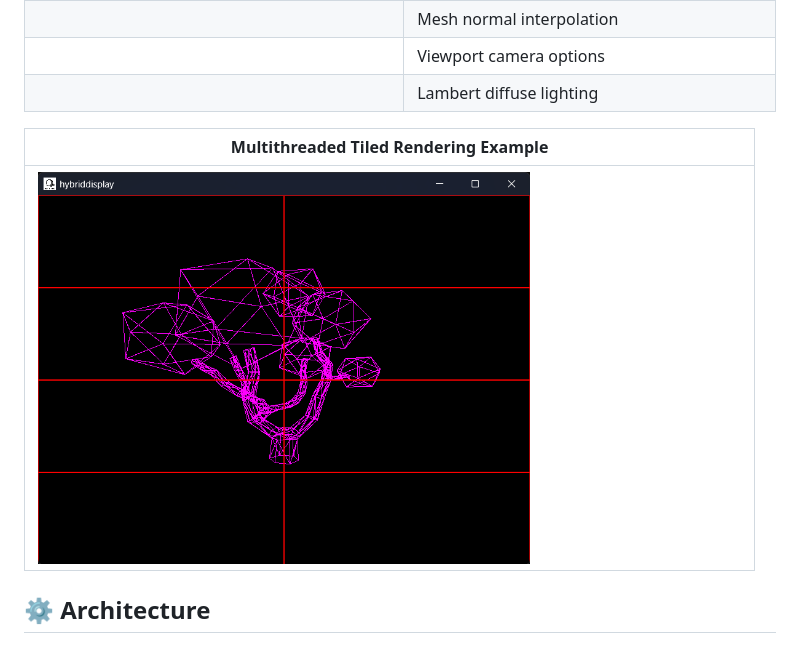
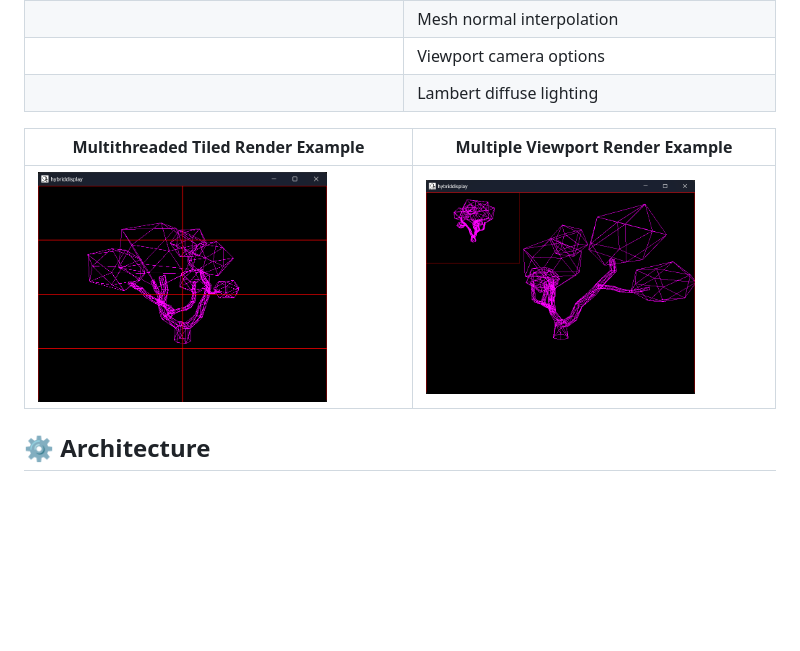
Before and after one commit to pearsonkai/hybriddisplay, a Markdown page: README.md, the part around the change. GitHub-like rendering; pictures changed too: media/hds_example2.png (added); blank space fills up the shorter version.

Commit message:
Updated README.md and changed example setup

```diff
--- a/README.md
+++ b/README.md
@@ -14,9 +14,9 @@ hybriddisplay is a C++23 CPU rasterizer/raytracing hybrid rendering engine. It i
 |   | Viewport camera options |
 |   | Lambert diffuse lighting |
 
-| Multithreaded Tiled Rendering Example |
-|----------|
-| <img src="media/multithreadedexample.png" alt="wireframe tree render" width="70%" height="auto"> |
+| Multithreaded Tiled Render Example | Multiple Viewport Render Example |
+| ---------- | ---------- |
+| <img src="media/hds_example1.png" alt="wireframe tree render with red tiles" width="80%" height="auto"> | <img src="media/hds_example2.png" alt="two trees rendered on a screen" width="80%" height="auto"> |
 
 ## ⚙️ Architecture
 
```
Also changed, not shown: media/hds_example1.png (renamed from media/multithreadedexample.png), 3 other files.
